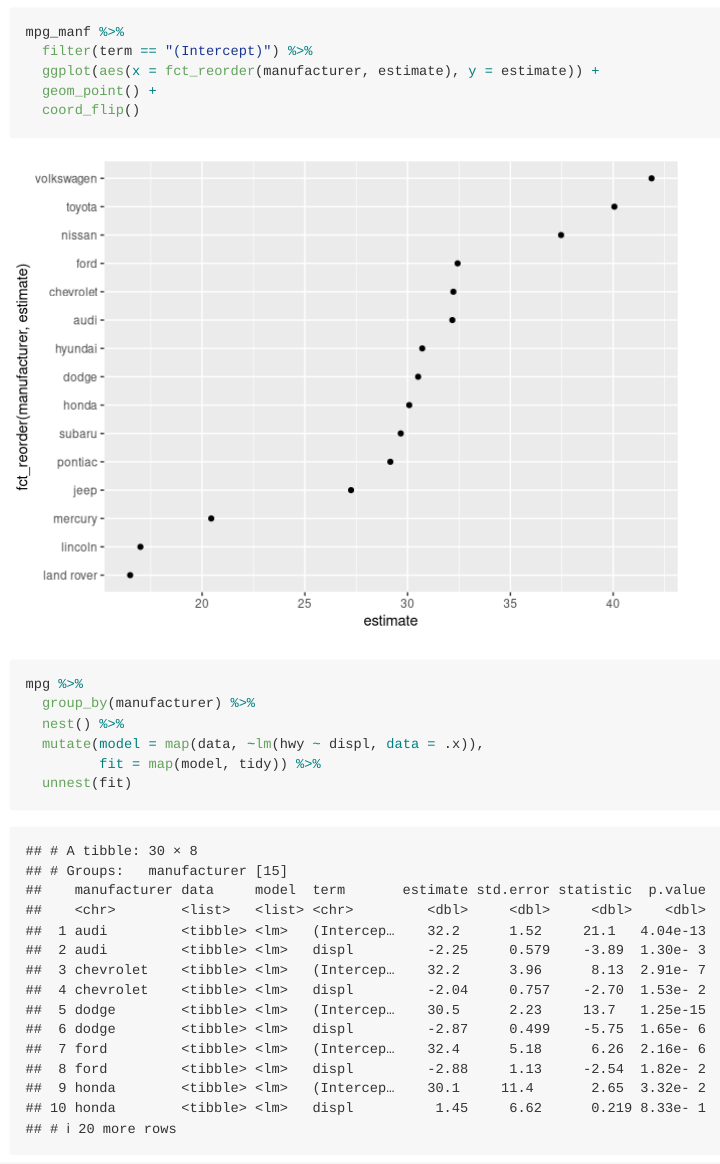
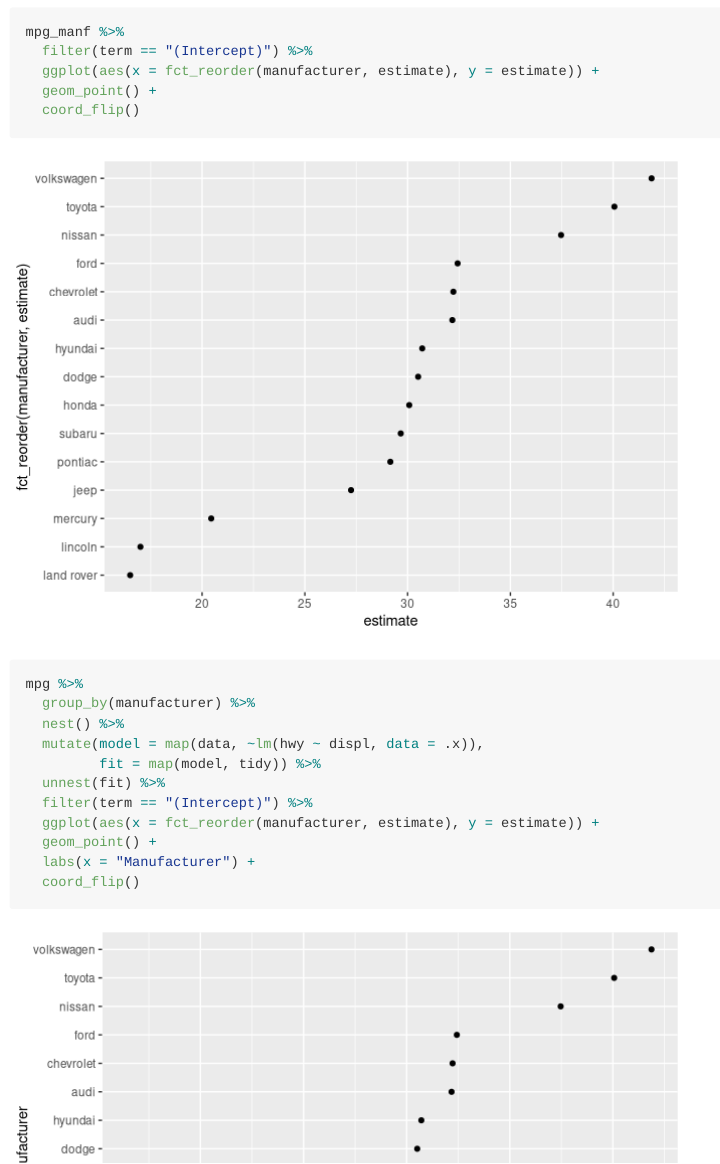
Before and after one commit to ianhandel/purrr_etc, an R Markdown document (list_columns.Rmd): the page in a window 1100 px wide, from 2480 px down. Rendered offline with R 4.5, knitr and Pandoc, with nearby package versions.

Commit message:
add plot

````diff
--- a/list_columns.Rmd
+++ b/list_columns.Rmd
@@ -52,5 +52,10 @@ mpg %>%
   nest() %>%
   mutate(model = map(data, ~lm(hwy ~ displ, data = .x)),
          fit = map(model, tidy)) %>%
-  unnest(fit)
+  unnest(fit) %>%
+  filter(term == "(Intercept)") %>%
+  ggplot(aes(x = fct_reorder(manufacturer, estimate), y = estimate)) +
+  geom_point() +
+  labs(x = "Manufacturer") +
+  coord_flip()
 ```
````
